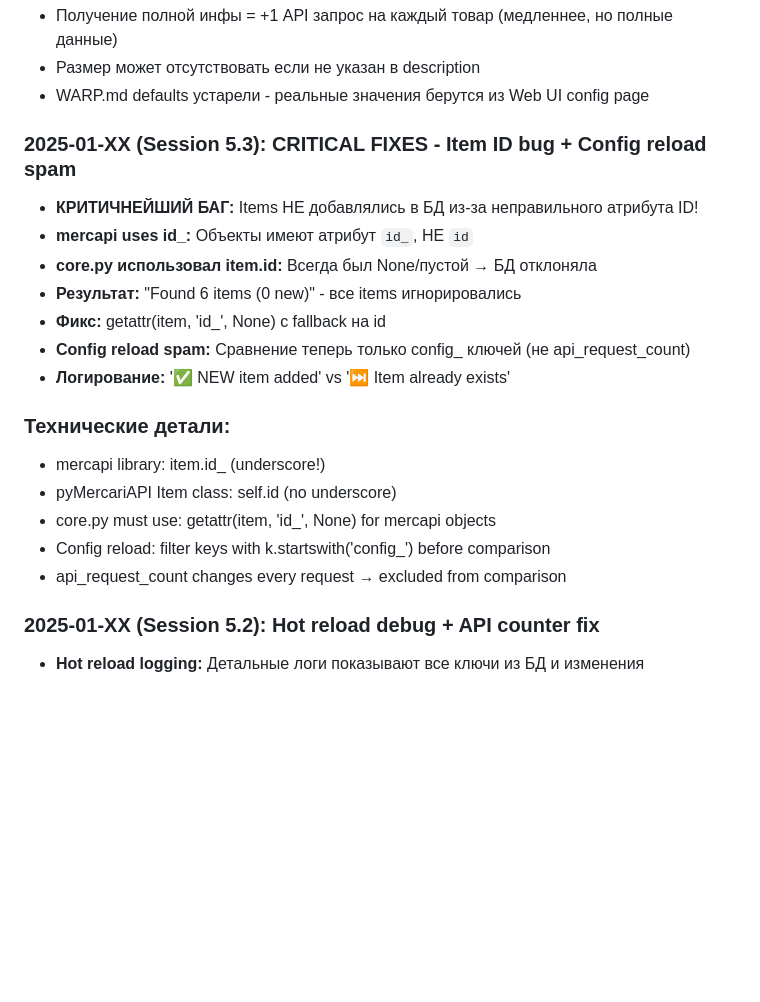
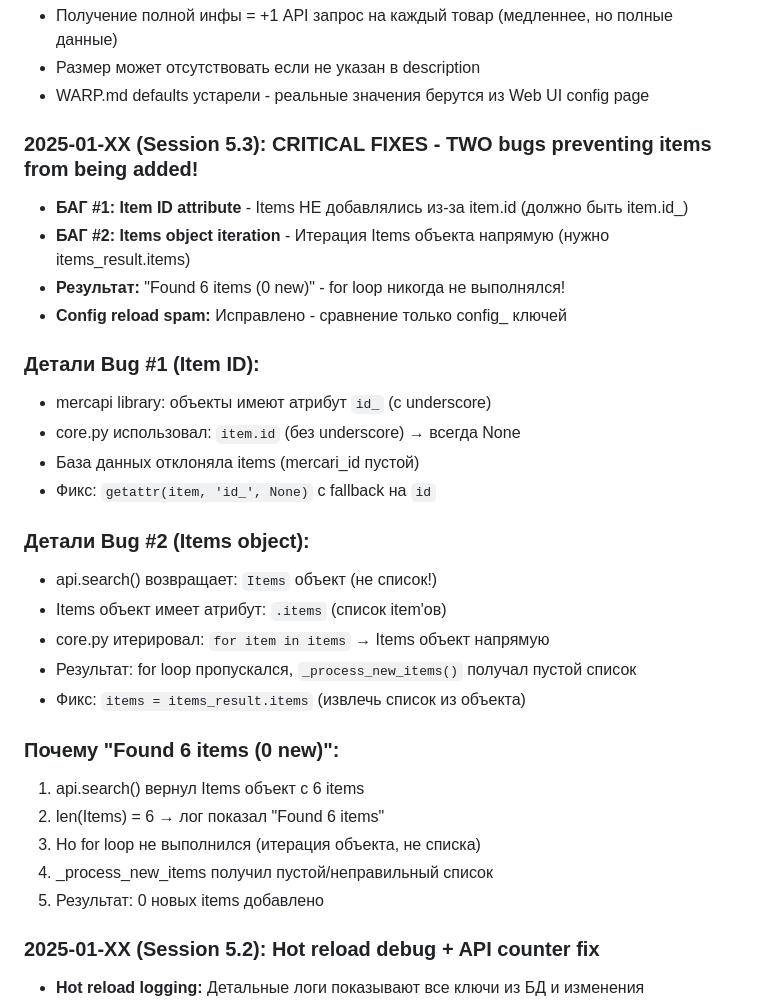
Before and after one commit to 2extndd/MRS, a Markdown page: WARP.md, the part around the change. Drawn GitHub-style; blank space fills up the shorter version.

Commit message:
docs: Update WARP.md - both critical bugs explained

```diff
--- a/WARP.md
+++ b/WARP.md
@@ -530,21 +530,31 @@ railway logs --service worker | head -20
 - Размер может отсутствовать если не указан в description
 - WARP.md defaults устарели - реальные значения берутся из Web UI config page
 
-### 2025-01-XX (Session 5.3): CRITICAL FIXES - Item ID bug + Config reload spam
-- **КРИТИЧНЕЙШИЙ БАГ:** Items НЕ добавлялись в БД из-за неправильного атрибута ID!
-- **mercapi uses id_:** Объекты имеют атрибут `id_`, НЕ `id`
-- **core.py использовал item.id:** Всегда был None/пустой → БД отклоняла
-- **Результат:** "Found 6 items (0 new)" - все items игнорировались
-- **Фикс:** getattr(item, 'id_', None) с fallback на id
-- **Config reload spam:** Сравнение теперь только config_ ключей (не api_request_count)
-- **Логирование:** '✅ NEW item added' vs '⏭️ Item already exists'
+### 2025-01-XX (Session 5.3): CRITICAL FIXES - TWO bugs preventing items from being added!
+- **БАГ #1: Item ID attribute** - Items НЕ добавлялись из-за item.id (должно быть item.id_)
+- **БАГ #2: Items object iteration** - Итерация Items объекта напрямую (нужно items_result.items)
+- **Результат:** "Found 6 items (0 new)" - for loop никогда не выполнялся!
+- **Config reload spam:** Исправлено - сравнение только config_ ключей
 
-### Технические детали:
-- mercapi library: item.id_ (underscore!)
-- pyMercariAPI Item class: self.id (no underscore)
-- core.py must use: getattr(item, 'id_', None) for mercapi objects
-- Config reload: filter keys with k.startswith('config_') before comparison
-- api_request_count changes every request → excluded from comparison
+### Детали Bug #1 (Item ID):
+- mercapi library: объекты имеют атрибут `id_` (с underscore)
+- core.py использовал: `item.id` (без underscore) → всегда None
+- База данных отклоняла items (mercari_id пустой)
+- Фикс: `getattr(item, 'id_', None)` с fallback на `id`
+
+### Детали Bug #2 (Items object):
+- api.search() возвращает: `Items` объект (не список!)
+- Items объект имеет атрибут: `.items` (список item'ов)
+- core.py итерировал: `for item in items` → Items объект напрямую
+- Результат: for loop пропускался, `_process_new_items()` получал пустой список
+- Фикс: `items = items_result.items` (извлечь список из объекта)
+
+### Почему "Found 6 items (0 new)":
+1. api.search() вернул Items объект с 6 items
+2. len(Items) = 6 → лог показал "Found 6 items"
+3. Но for loop не выполнился (итерация объекта, не списка)
+4. _process_new_items получил пустой/неправильный список
+5. Результат: 0 новых items добавлено
 
 ### 2025-01-XX (Session 5.2): Hot reload debug + API counter fix
 - **Hot reload logging:** Детальные логи показывают все ключи из БД и изменения
```
